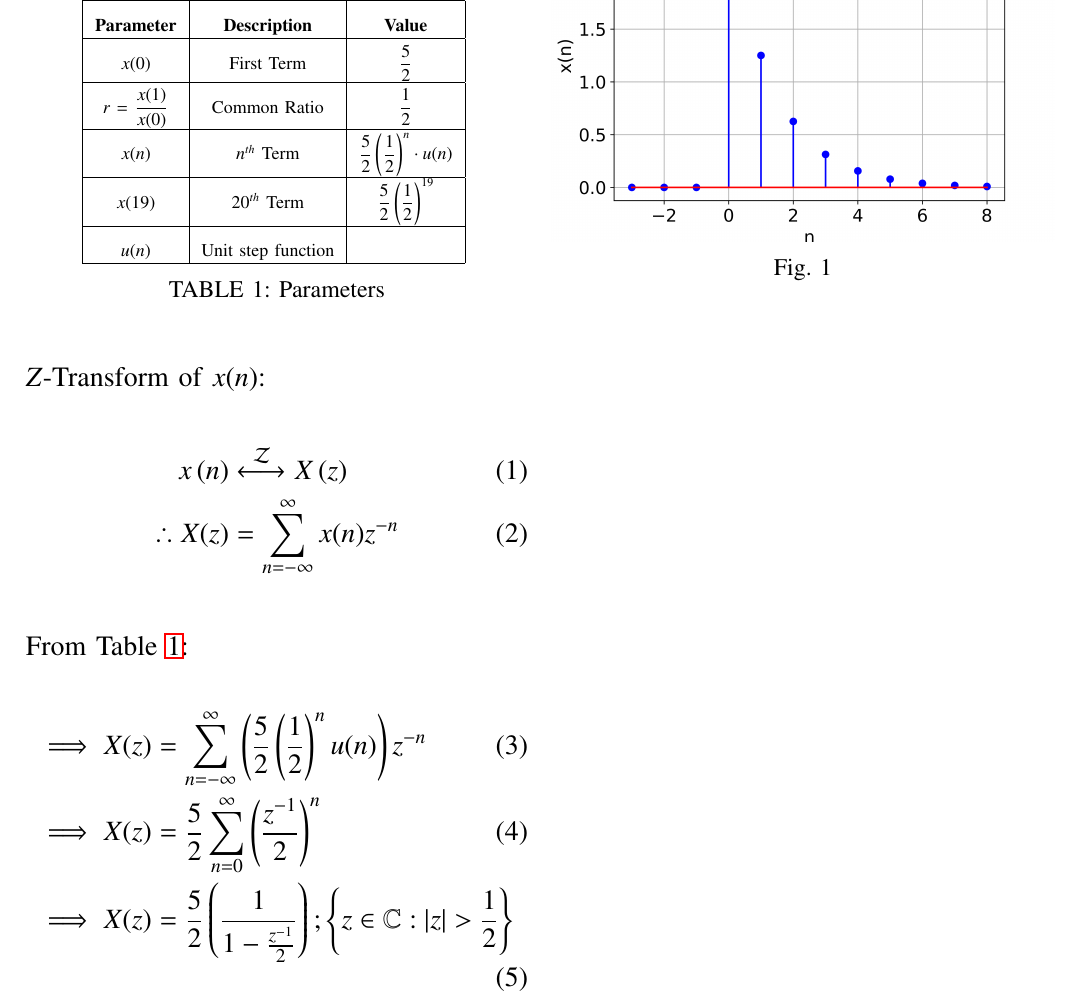
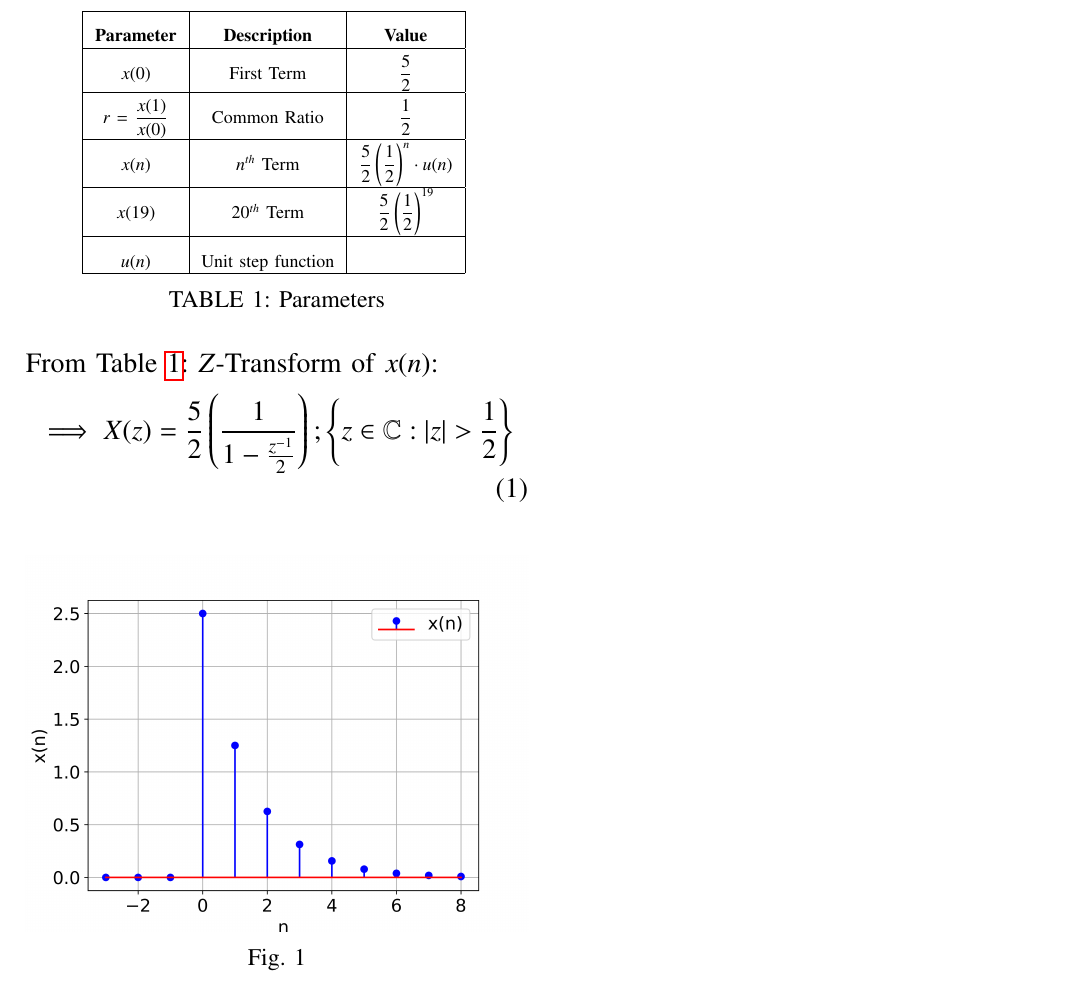
Before and after one commit to Avyaaz13/EE1205, a LaTeX paper (assign2/main.tex): part of the page, cut so that both start at the same text. Compiled offline with pdfLaTeX.

Commit message:
modified commit

```diff
--- a/assign2/main.tex
+++ b/assign2/main.tex
@@ -70,12 +70,12 @@ Find the $20^{th}$ and $n^{th}$ terms of the G.P $\frac{5}{2}$, $\frac{5}{4}$, $
 % \begin{align}
 %    x(n) = \dfrac{5}{2}\left(\dfrac{1}{2}\right)^n
 % \end{align}
-\(Z\)-Transform of \(x(n)\):
-\begin{align}
-	x \brak{n} & \system{Z} X \brak{z} \\
-   % x(n) &=\dfrac{5}{2}\left(\dfrac{1}{2}\right)^n u(n) \\
-    \therefore X(z) &= \sum_{n=-\infty}^{\infty}x(n)z^{-n}\label{eq:z-transform}
-\end{align}
+
+% \begin{align}
+% 	x \brak{n} & \system{Z} X \brak{z} \\
+%    % x(n) &=\dfrac{5}{2}\left(\dfrac{1}{2}\right)^n u(n) \\
+%     \therefore X(z) &= \sum_{n=-\infty}^{\infty}x(n)z^{-n}\label{eq:z-transform}
+% \end{align}
 % Here,
 %          $    u(n) = \begin{cases}
 %                 0 &\text{for } n < 0 \\
@@ -83,10 +83,11 @@ Find the $20^{th}$ and $n^{th}$ terms of the G.P $\frac{5}{2}$, $\frac{5}{4}$, $
 %             \end{cases}$
 
 %  \vspace{1cm}
-\text{From \tabref{tab:table1}}:
+From \tabref{tab:table1}:
+\(Z\)-Transform of \(x(n)\):
 \begin{align}
-\implies X(z) &= \sum_{n=-\infty}^{\infty}\left(\dfrac{5}{2}\left(\dfrac{1}{2}\right)^n u(n)\right) z^{-n} \\
- \implies X(z) &= \dfrac{5}{2}\sum_{n=0}^{\infty}\left(\dfrac{z
- ^{-1}}{2}\right)^n \\
+% \implies X(z) &= \sum_{n=-\infty}^{\infty}\left(\dfrac{5}{2}\left(\dfrac{1}{2}\right)^n u(n)\right) z^{-n} \\
+ % \implies X(z) &= \dfrac{5}{2}\sum_{n=0}^{\infty}\left(\dfrac{z
+ % ^{-1}}{2}\right)^n \\
 \implies X(z) &=\dfrac{5}{2}\left(\dfrac{1}{1-\frac{z^{-1}}{2}}\right) ;\cbrak{z\in\mathbb{C} : |z|>\dfrac{1}{2}}
 \end{align}
@@ -94,7 +95,7 @@ Find the $20^{th}$ and $n^{th}$ terms of the G.P $\frac{5}{2}$, $\frac{5}{4}$, $
 \begin{figure}[ht]
     \centering
-    \includegraphics[width = \columnwidth]{figs/stem plot.png}
-  \caption{}
+    \includegraphics[width = \columnwidth]{figs/stem_plot.png}
+    \caption{}
     \label{fig:graph1}
 \end{figure}
 
```
Also changed, not shown: assign2/codes/graph.py (+3 -7 lines), assign2/figs/stem plot.png (deleted), assign2/figs/stem_plot.png (added), assign2/main.pdf, assign2/main.tex (2 more changed lines), 2 other files.
